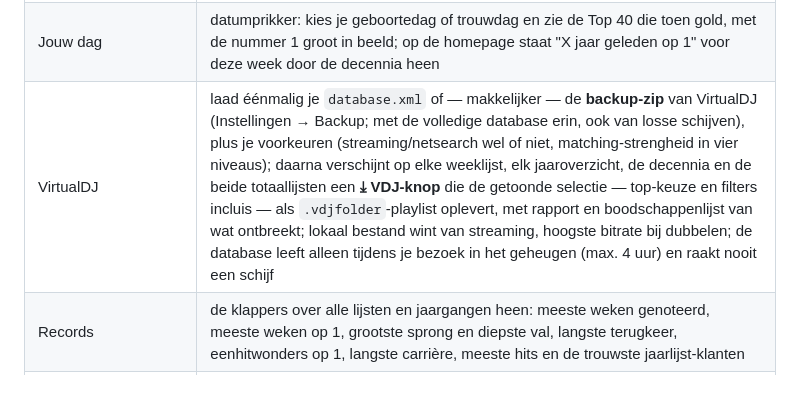
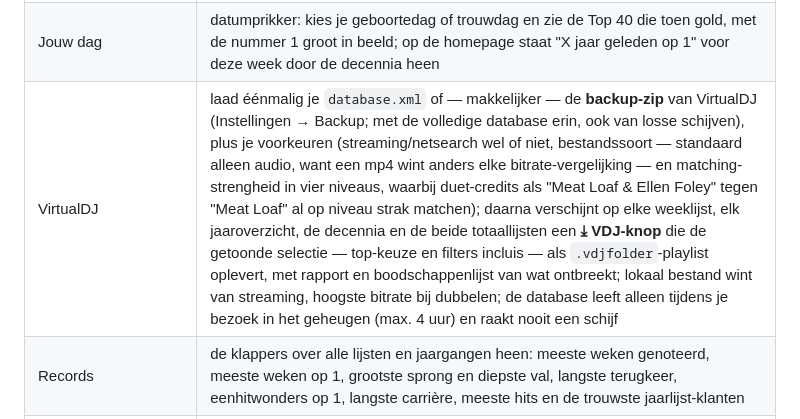
Before and after one commit to hghaken/hitlijsten, a Markdown page: LEESMIJ.md, the part around the change. Drawn GitHub-style; blank space fills up the shorter version.

Commit message:
LEESMIJ: VDJ-regel dekt de mediakeuze en de duet-regel
Co-Authored-By: Claude Opus 5 <noreply@anthropic.com>

```diff
--- a/LEESMIJ.md
+++ b/LEESMIJ.md
@@ -311,7 +311,7 @@ op de NAS, achter een reverse proxy.
 | Zoeken | op artiest, titel of beide; `*` als jokerteken; `artiest \| titel` zoekt op allebei tegelijk (bij nul treffers met meerdere woorden stelt de pagina die schrijfwijze klikbaar voor); klik springt naar de jaargang van de hoogste notering — openbaar, net als de nummerpagina's (de bewerkkant blijft achter de login) |
 | Artiest | eigen pagina per artiest (±13.600): alle nummers over alle lijsten heen, met carrière-spanne, hoogste posities en nummer-1-teller; bereikbaar via artiestnamen op de nummer- en zoekpagina's |
 | Jouw dag | datumprikker: kies je geboortedag of trouwdag en zie de Top 40 die toen gold, met de nummer 1 groot in beeld; op de homepage staat "X jaar geleden op 1" voor deze week door de decennia heen |
-| VirtualDJ | laad éénmalig je `database.xml` of — makkelijker — de **backup-zip** van VirtualDJ (Instellingen → Backup; met de volledige database erin, ook van losse schijven), plus je voorkeuren (streaming/netsearch wel of niet, matching-strengheid in vier niveaus); daarna verschijnt op elke weeklijst, elk jaaroverzicht, de decennia en de beide totaallijsten een **⤓ VDJ-knop** die de getoonde selectie — top-keuze en filters incluis — als `.vdjfolder`-playlist oplevert, met rapport en boodschappenlijst van wat ontbreekt; lokaal bestand wint van streaming, hoogste bitrate bij dubbelen; de database leeft alleen tijdens je bezoek in het geheugen (max. 4 uur) en raakt nooit een schijf |
+| VirtualDJ | laad éénmalig je `database.xml` of — makkelijker — de **backup-zip** van VirtualDJ (Instellingen → Backup; met de volledige database erin, ook van losse schijven), plus je voorkeuren (streaming/netsearch wel of niet, bestandssoort — standaard alleen audio, want een mp4 wint anders elke bitrate-vergelijking — en matching-strengheid in vier niveaus, waarbij duet-credits als "Meat Loaf & Ellen Foley" tegen "Meat Loaf" al op niveau strak matchen); daarna verschijnt op elke weeklijst, elk jaaroverzicht, de decennia en de beide totaallijsten een **⤓ VDJ-knop** die de getoonde selectie — top-keuze en filters incluis — als `.vdjfolder`-playlist oplevert, met rapport en boodschappenlijst van wat ontbreekt; lokaal bestand wint van streaming, hoogste bitrate bij dubbelen; de database leeft alleen tijdens je bezoek in het geheugen (max. 4 uur) en raakt nooit een schijf |
 | Records | de klappers over alle lijsten en jaargangen heen: meeste weken genoteerd, meeste weken op 1, grootste sprong en diepste val, langste terugkeer, eenhitwonders op 1, langste carrière, meeste hits en de trouwste jaarlijst-klanten |
 | Versies | dezelfde titel door verschillende artiesten — covers, heropnames en soms naamgenoten, gesorteerd op aantal uitvoeringen |
 | Vergelijk | twee jaargangen van dezelfde lijst naast elkaar: kerngetallen (incl. het Nederlandstalig-aandeel), de hoogst genoteerde nummers van elk jaar, en wat er in allebei stond |
```
